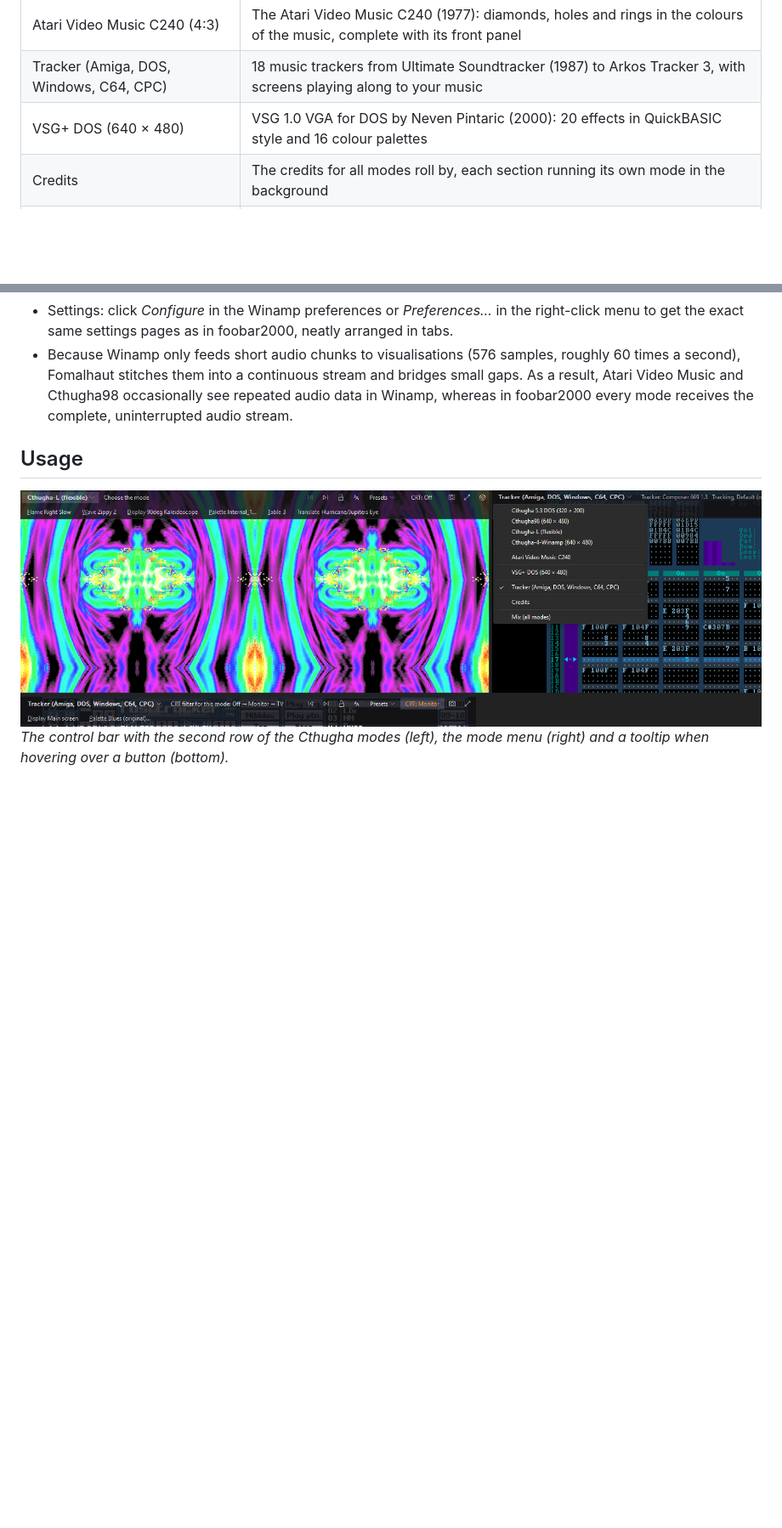
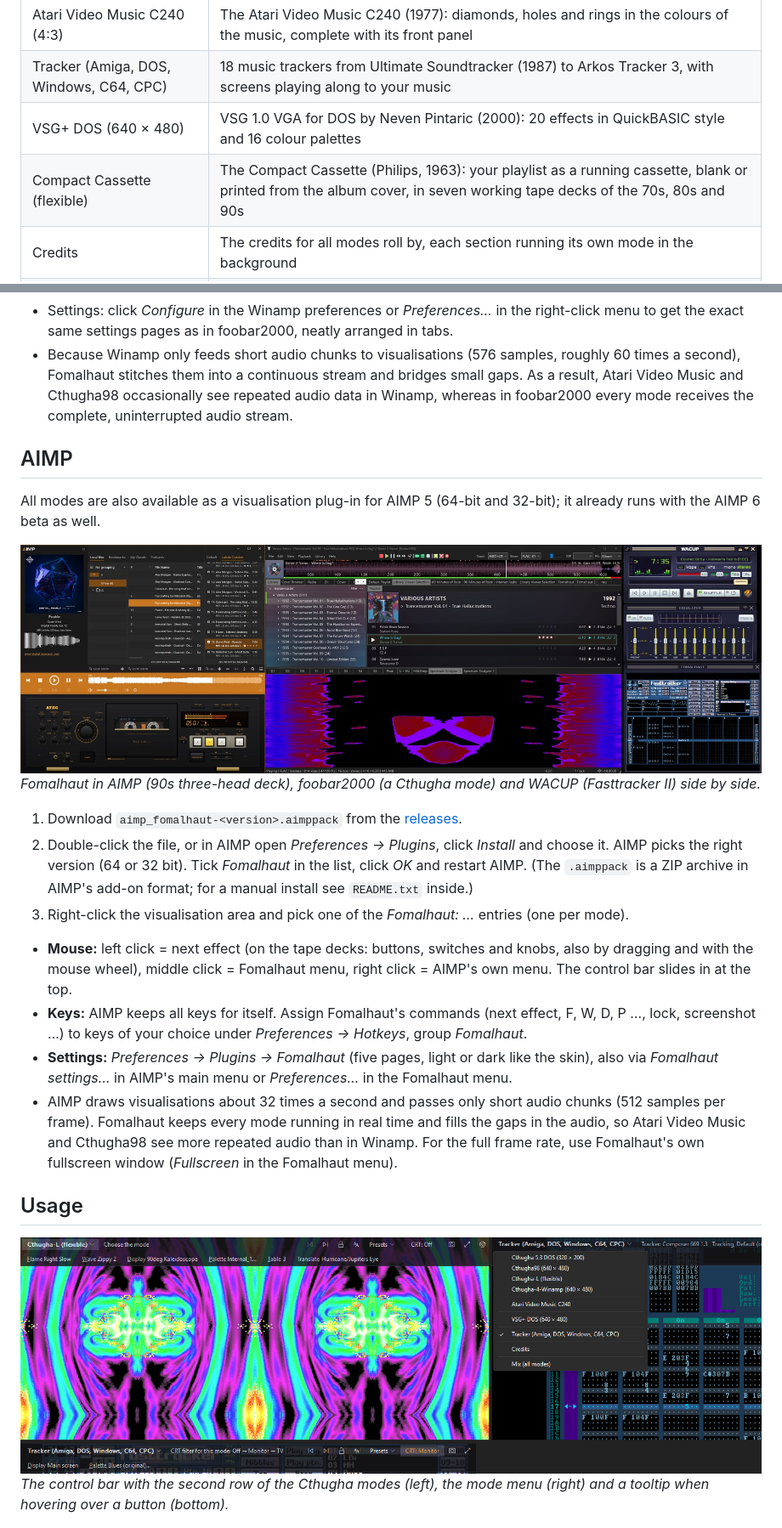
Before and after one commit to Oxensepp/fomalhaut, a Markdown page: README.md, 2 parts joined by grey strips. Shown at 85% size. Drawn GitHub-style; pictures changed too: docs/screenshots/readme/players.jpg (added); blank space fills up the shorter version.

```diff
--- a/README.md
+++ b/README.md
@@ -29,6 +31,7 @@ plug-in
 | Atari Video Music C240 (4:3) | The Atari Video Music C240 (1977): diamonds, holes and rings in the colours of the music, complete with its front panel |
 | Tracker (Amiga, DOS, Windows, C64, CPC) | 18 music trackers from Ultimate Soundtracker (1987) to Arkos Tracker 3, with screens playing along to your music |
 | VSG+ DOS (640 × 480) | VSG 1.0 VGA for DOS by Neven Pintaric (2000): 20 effects in QuickBASIC style and 16 colour palettes |
+| Compact Cassette (flexible) | The Compact Cassette (Philips, 1963): your playlist as a running cassette, blank or printed from the album cover, in seven working tape decks of the 70s, 80s and 90s |
 | Credits | The credits for all modes roll by, each section running its own mode in the background |
 | Mix | Cycles through all of the above (except Credits) with a short crossfade between them |
 
@@ -163,6 +193,31 @@ All modes are also available as a visualisation plug-in for Winamp and WACUP (32
   Fomalhaut stitches them into a continuous stream and bridges small gaps. As a result, Atari Video Music and Cthugha98
   occasionally see repeated audio data in Winamp, whereas in foobar2000 every mode receives the complete, uninterrupted audio stream.
 
+## AIMP
+
+All modes are also available as a visualisation plug-in for AIMP 5 (64-bit and 32-bit); it already runs with the
+AIMP 6 beta as well.
+
+![AIMP, foobar2000 and WACUP](docs/screenshots/readme/players.jpg)\
+*Fomalhaut in AIMP (90s three-head deck), foobar2000 (a Cthugha mode) and WACUP (Fasttracker II) side by side.*
+
+1. Download `aimp_fomalhaut-<version>.aimppack` from the [releases](../../releases/latest).
+2. Double-click the file, or in AIMP open *Preferences → Plugins*, click *Install* and choose it. AIMP picks the
+   right version (64 or 32 bit). Tick *Fomalhaut* in the list, click *OK* and restart AIMP.
+   (The `.aimppack` is a ZIP archive in AIMP's add-on format; for a manual install see `README.txt` inside.)
+3. Right-click the visualisation area and pick one of the *Fomalhaut: …* entries (one per mode).
+
+- **Mouse:** left click = next effect (on the tape decks: buttons, switches and knobs, also by dragging and with the
+  mouse wheel), middle click = Fomalhaut menu, right click = AIMP's own menu. The control bar slides in at the top.
+- **Keys:** AIMP keeps all keys for itself. Assign Fomalhaut's commands (next effect, F, W, D, P …, lock,
+  screenshot …) to keys of your choice under *Preferences → Hotkeys*, group *Fomalhaut*.
+- **Settings:** *Preferences → Plugins → Fomalhaut* (five pages, light or dark like the skin), also via
+  *Fomalhaut settings…* in AIMP's main menu or *Preferences…* in the Fomalhaut menu.
+- AIMP draws visualisations about 32 times a second and passes only short audio chunks (512 samples per frame).
+  Fomalhaut keeps every mode running in real time and fills the gaps in the audio, so Atari Video Music and
+  Cthugha98 see more repeated audio than in Winamp. For the full frame rate, use Fomalhaut's own fullscreen window
+  (*Fullscreen* in the Fomalhaut menu).
+
 ## Usage
 
 ![Control bar](docs/screenshots/readme/control-bar.png)\
```
Also changed, not shown: other parts of README.md (+45 -13 lines), docs/screenshots/readme/preferences.png, docs/screenshots/readme/tape-decks.jpg (added), docs/screenshots/readme/tape.jpg (added), 11 other files.
